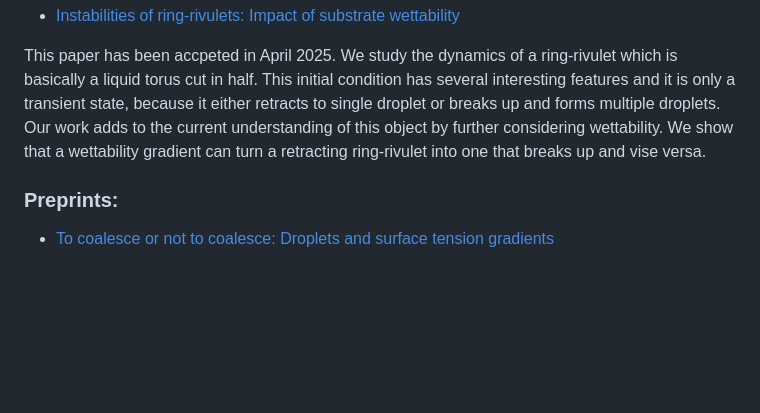
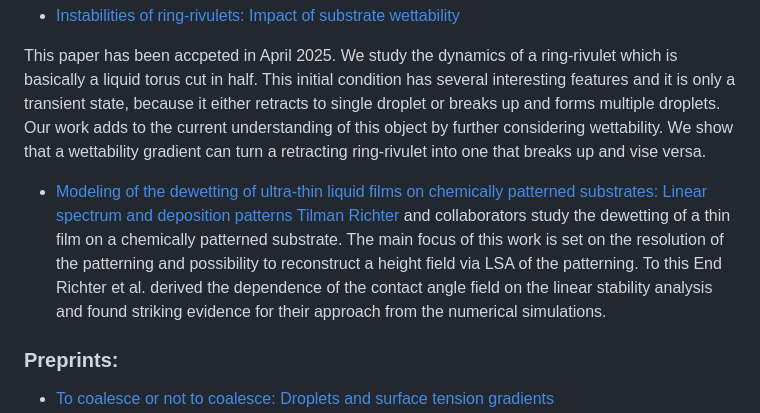
Before and after one commit to Zitzeronion/Swalbe.jl, a Markdown page: docs/src/index.md, the part around the change. GitHub-like rendering; blank space fills up the shorter version.

Commit message:
Revise dewetting study description and add reference in docs
Updated the description of the study on dewetting of thin films and added a new reference.

```diff
--- a/docs/src/index.md
+++ b/docs/src/index.md
@@ -294,6 +294,9 @@ This initial condition has several interesting features and it is only a transie
 Our work adds to the current understanding of this object by further considering wettability.
 We show that a wettability gradient can turn a retracting ring-rivulet into one that breaks up and vise versa.
 
+- [Modeling of the dewetting of ultra-thin liquid films on chemically patterned substrates: Linear spectrum and deposition patterns](https://pubs.aip.org/aip/pof/article/37/7/072019/3352416/Modeling-of-the-dewetting-of-ultra-thin-liquid)
+[Tilman Richter](https://www.linkedin.com/in/tilman-richter-81a97b2a4/?originalSubdomain=de) and collaborators study the dewetting of a thin film on a chemically patterned substrate. The main focus of this work is set on the resolution of the patterning and possibility to reconstruct a height field via LSA of the patterning. To this End Richter et al. derived the dependence of the contact angle field on the linear stability analysis and found striking evidence for their approach from the numerical simulations.
+
 ### Preprints:
 
 - [To coalesce or not to coalesce: Droplets and surface tension gradients](https://arxiv.org/abs/2208.09307)
```
